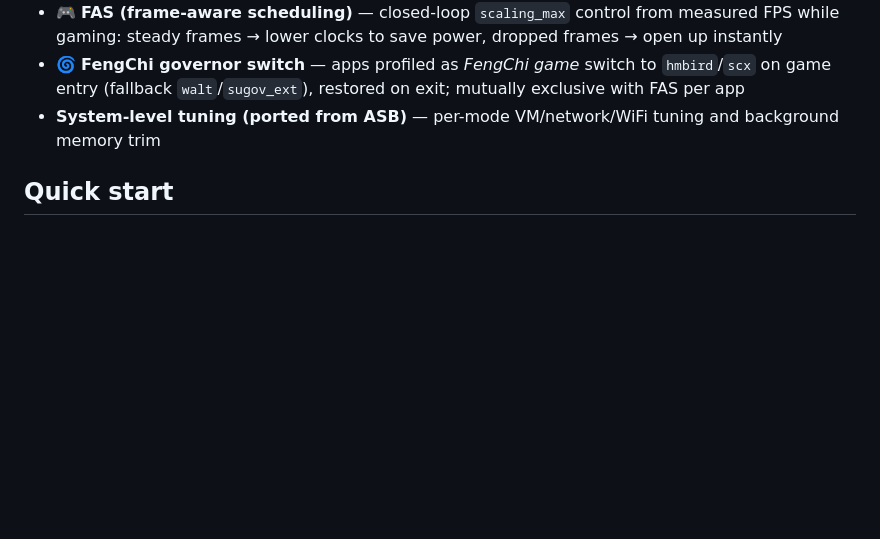
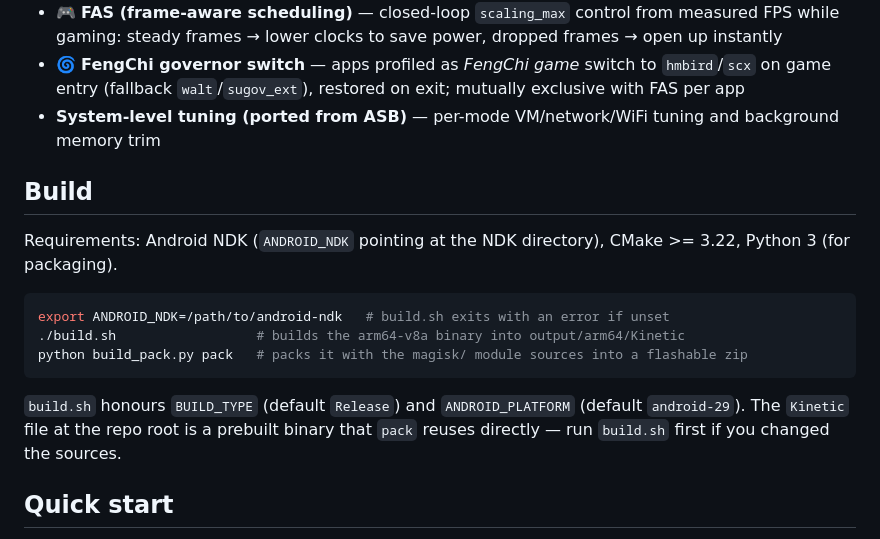
Before and after one commit to goodbanner/Kin-Daemon, a Markdown page: README_EN.md, the part around one of its changes. Rendered like a GitHub page; blank space fills up the shorter version.

Commit message:
docs: 开源后更新说明
- 新增构建章节(NDK/CMake/打包流程)
- 修正前端仓库链接(CTS -> Kin)与变更日志链接(CHANGES.md -> changelog.md)
- CODE_WIKI: 目录树对齐仓库实际内容, 授权服务标注为外部私有组件, eBPF 标注未随仓库分发
- CODE_WIKI: 修正 71 处指向容器内绝对路径的断链

````diff
--- a/README_EN.md
+++ b/README_EN.md
@@ -33,6 +33,19 @@ Use it standalone by writing `mode.txt`, or pair it with the GUI front-end [Kin
 - 🎮 **FAS (frame-aware scheduling)** — closed-loop `scaling_max` control from measured FPS while gaming: steady frames → lower clocks to save power, dropped frames → open up instantly
 - 🌀 **FengChi governor switch** — apps profiled as *FengChi game* switch to `hmbird`/`scx` on game entry (fallback `walt`/`sugov_ext`), restored on exit; mutually exclusive with FAS per app
 - **System-level tuning (ported from ASB)** — per-mode VM/network/WiFi tuning and background memory trim
+
+## Build
+
+Requirements: Android NDK (`ANDROID_NDK` pointing at the NDK directory), CMake >= 3.22, Python 3 (for packaging).
+
+```bash
+export ANDROID_NDK=/path/to/android-ndk   # build.sh exits with an error if unset
+./build.sh                  # builds the arm64-v8a binary into output/arm64/Kinetic
+python build_pack.py pack   # packs it with the magisk/ module sources into a flashable zip
+```
+
+`build.sh` honours `BUILD_TYPE` (default `Release`) and `ANDROID_PLATFORM` (default `android-29`).
+The `Kinetic` file at the repo root is a prebuilt binary that `pack` reuses directly — run `build.sh` first if you changed the sources.
 
 ## Quick start
 
````
Also changed, not shown: other parts of README_EN.md (+2 -2 lines), CODE_WIKI.md (+75 -87 lines), README.md (+15 -2 lines).
